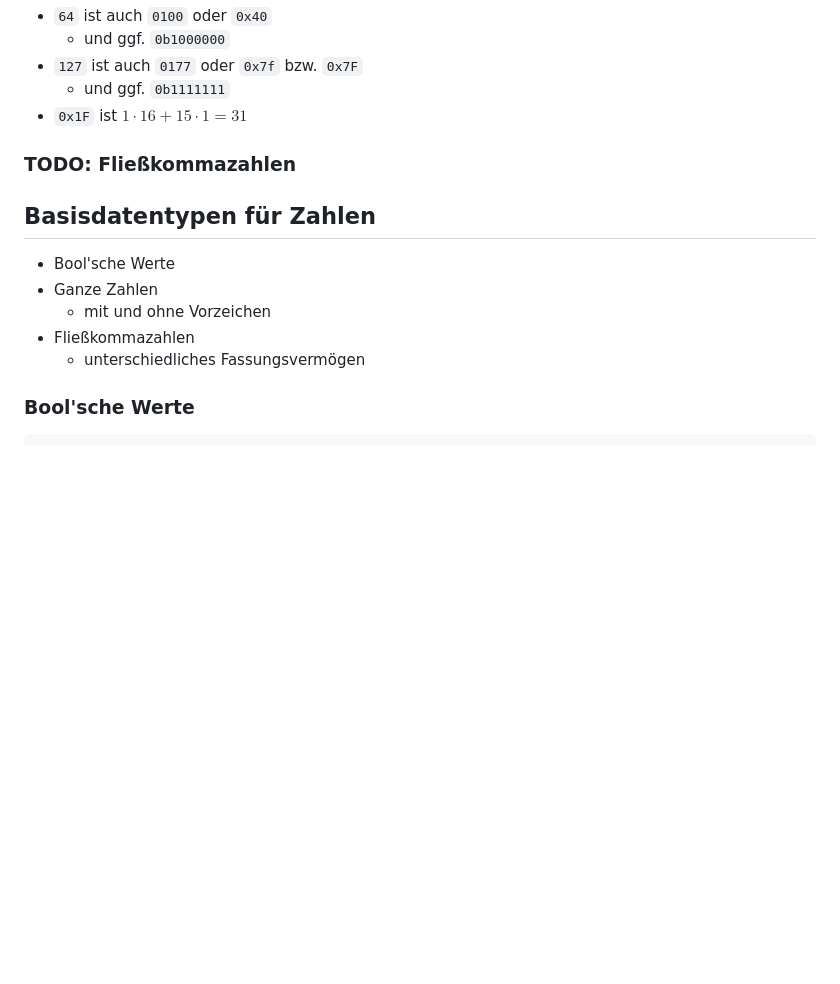
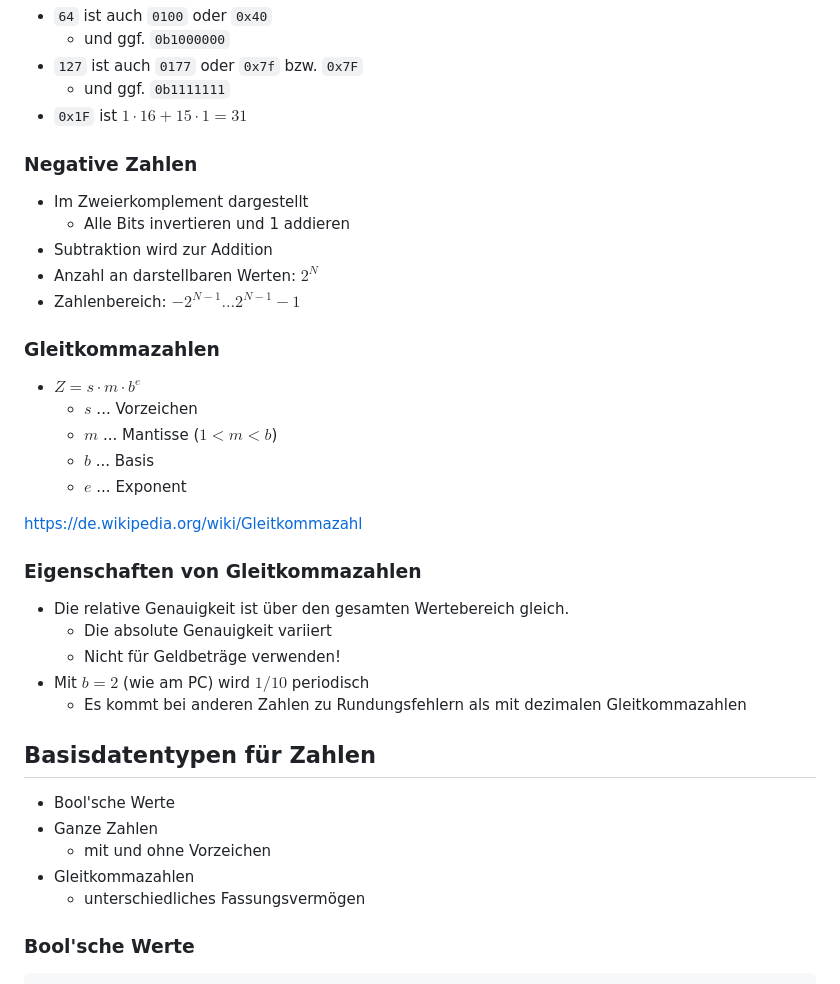
Before and after one commit to chbw/2025-26_2bhet_fi_notes, a Markdown page: C.md, the part around the change printed below. GitHub-like rendering; blank space fills up the shorter version.

```diff
--- a/C.md
+++ b/C.md
@@ -366,7 +365,33 @@ https://en.cppreference.com/w/c/language/const
 * `0x1F` ist $1 \cdot 16 + 15 \cdot 1 = 31$
 
 
-### TODO: Fließkommazahlen
+### Negative Zahlen
+
+* Im Zweierkomplement dargestellt
+  * Alle Bits invertieren und 1 addieren
+* Subtraktion wird zur Addition
+* Anzahl an darstellbaren Werten: $2^N$
+* Zahlenbereich: $-2^{N-1} \dots 2^{N-1}-1$
+
+
+### Gleitkommazahlen
+
+* $Z = s \cdot m \cdot b^e$
+  * $s$ ... Vorzeichen
+  * $m$ ... Mantisse ($1 < m < b$)
+  * $b$ ... Basis
+  * $e$ ... Exponent
+
+https://de.wikipedia.org/wiki/Gleitkommazahl
+
+
+### Eigenschaften von Gleitkommazahlen
+
+* Die relative Genauigkeit ist über den gesamten Wertebereich gleich.
+  * Die absolute Genauigkeit variiert
+  * Nicht für Geldbeträge verwenden!
+* Mit $b=2$ (wie am PC) wird $1/10$ periodisch
+  * Es kommt bei anderen Zahlen zu Rundungsfehlern als mit dezimalen Gleitkommazahlen
 
 
 
@@ -375,7 +400,7 @@ https://en.cppreference.com/w/c/language/const
 * Bool'sche Werte
 * Ganze Zahlen
   * mit und ohne Vorzeichen
-* Fließkommazahlen
+* Gleitkommazahlen
   * unterschiedliches Fassungsvermögen
 
 
```
Also changed, not shown: other parts of C.md (+112 -27 lines).
